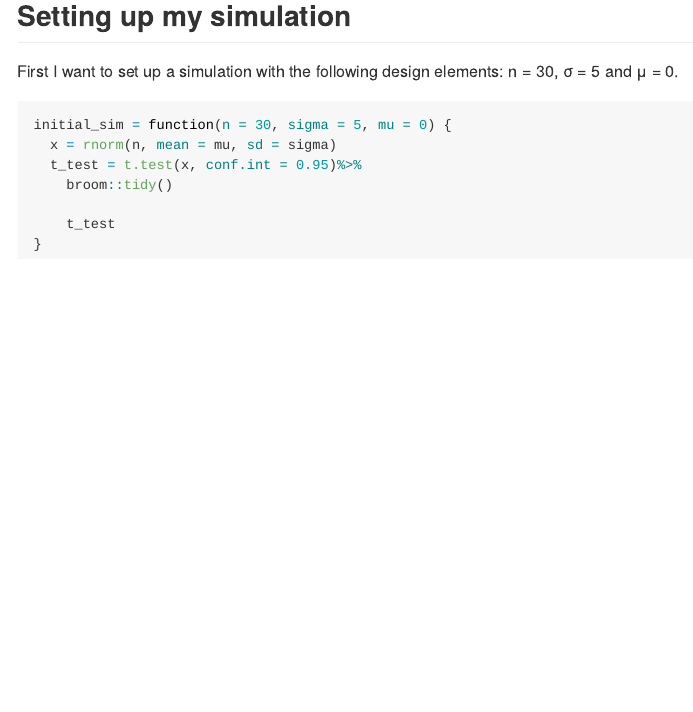
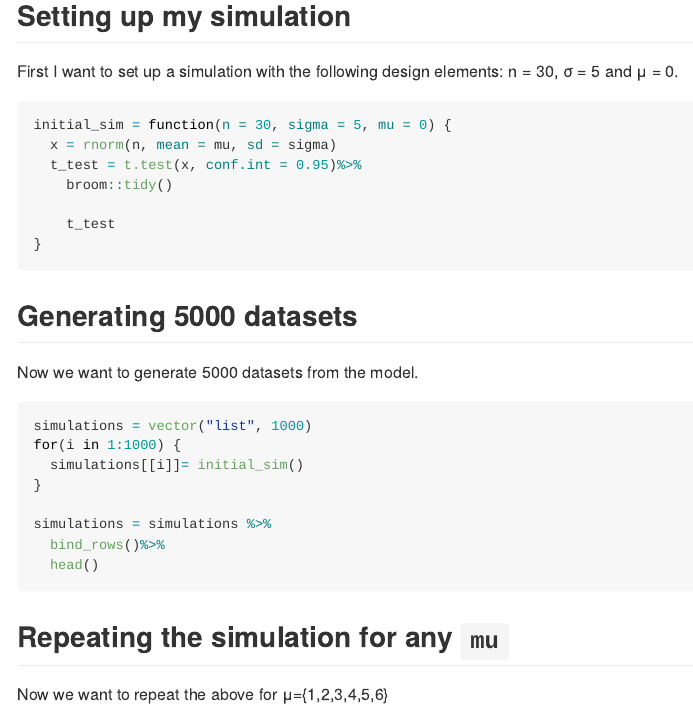
Before and after one commit to kb3246/p8105_hw5_kb3246, an R Markdown document (p8105_hw5_kb3246.Rmd): the page in a window 1100 px wide, from 2860 px down. The pictures show the output file p8105_hw5_kb3246.md that the author committed with the source, drawn offline in the style of GitHub.

Commit message:
generating 5000 datasets

````diff
--- a/p8105_hw5_kb3246.Rmd
+++ b/p8105_hw5_kb3246.Rmd
@@ -129,3 +129,23 @@ initial_sim = function(n = 30, sigma = 5, mu = 0) {
     t_test
 }
 ```
+
+## Generating 5000 datasets
+
+Now we want to generate 5000 datasets from the model.
+
+```{r 5000 sims}
+
+simulations = vector("list", 1000)
+for(i in 1:1000) {
+  simulations[[i]]= initial_sim()
+}
+
+simulations = simulations %>%
+  bind_rows()%>%
+  head()
+```
+
+## Repeating the simulation for any `mu`
+
+Now we want to repeat the above for μ={1,2,3,4,5,6}
````
Also changed, not shown: p8105_hw5_kb3246.md, results/homicide_plot.pdf.
